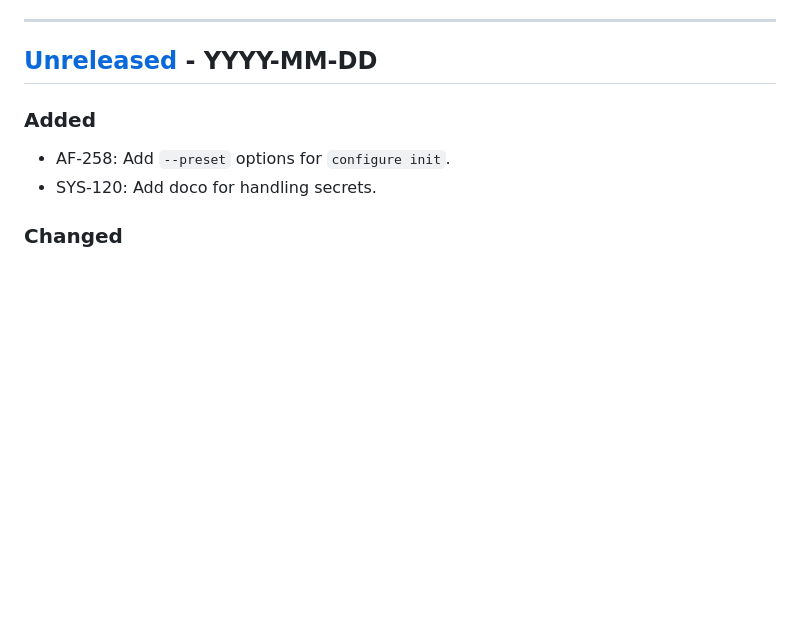
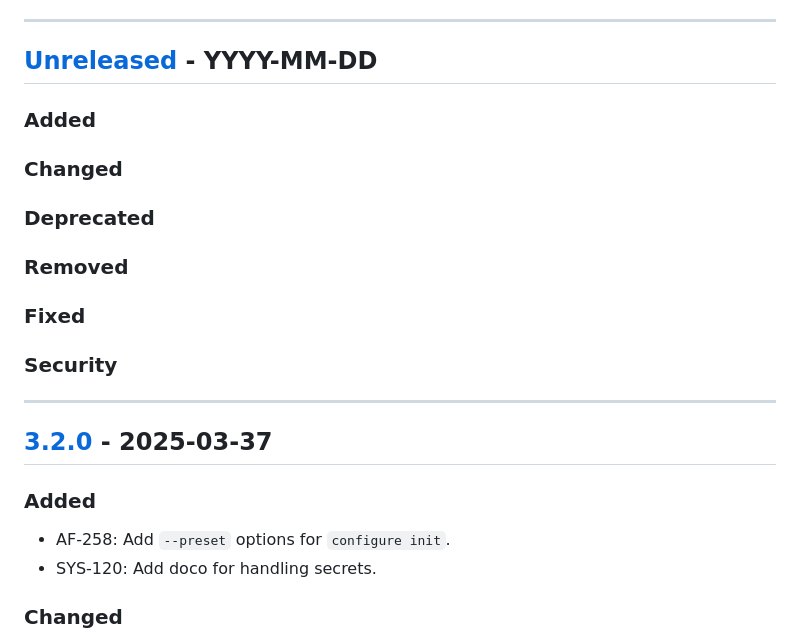
Before and after one commit to brightsparklabs/appcli, a Markdown page: CHANGELOG.md, the part around the change. Drawn GitHub-style; blank space fills up the shorter version.

Commit message:
TERA-1810: Bump changelog to 3.2.0

```diff
--- a/CHANGELOG.md
+++ b/CHANGELOG.md
@@ -11,6 +11,24 @@ The changelog is applicable from version `1.0.0` onwards.
 ## [Unreleased] - YYYY-MM-DD
 
 [Unreleased]: https://github.com/brightsparklabs/appcli/compare/x.y.z...HEAD
+
+### Added
+
+### Changed
+
+### Deprecated
+
+### Removed
+
+### Fixed
+
+### Security
+
+---
+
+## [3.2.0] - 2025-03-37
+
+[3.2.0]: https://github.com/brightsparklabs/appcli/compare/3.1.0...3.2.0
 
 ### Added
 
```
